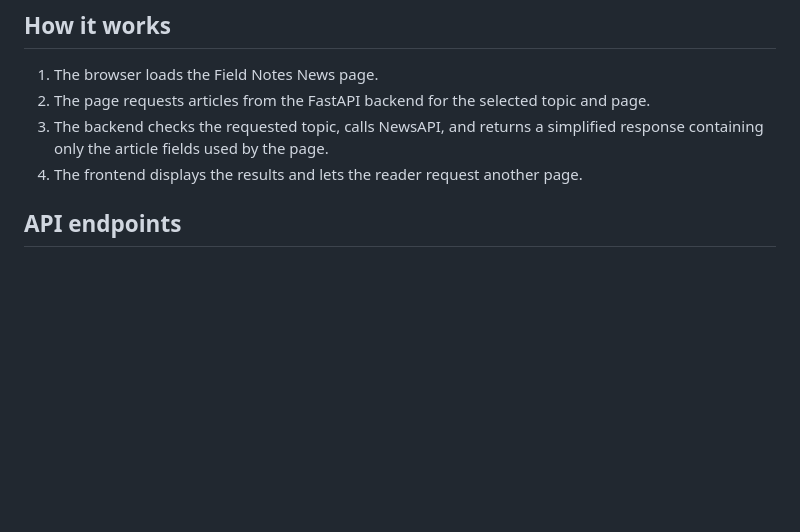
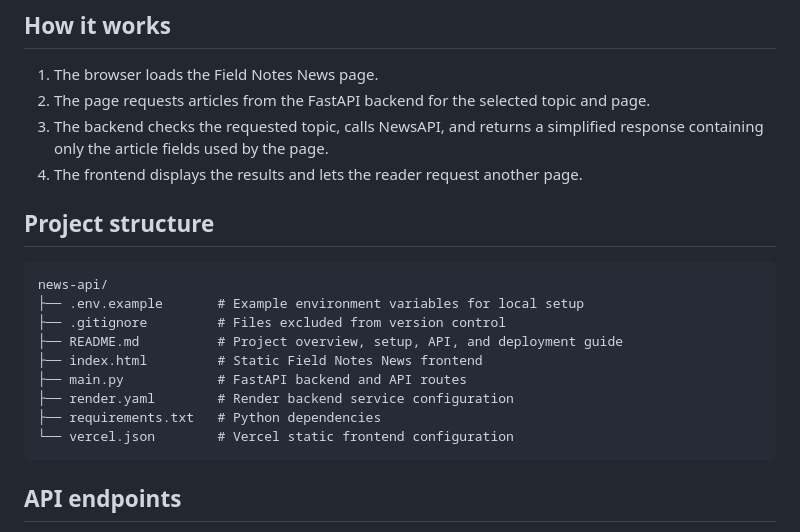
Before and after one commit to branhamsimiyu8289/news-api, a Markdown page: README.md, the part around the change. Drawn GitHub-style; blank space fills up the shorter version.

Commit message:
docs: add project structure to README

````diff
--- a/README.md
+++ b/README.md
@@ -32,6 +32,20 @@ it does not store articles or provide user accounts.
 3. The backend checks the requested topic, calls NewsAPI, and returns a
    simplified response containing only the article fields used by the page.
 4. The frontend displays the results and lets the reader request another page.
+
+## Project structure
+
+```text
+news-api/
+├── .env.example       # Example environment variables for local setup
+├── .gitignore         # Files excluded from version control
+├── README.md          # Project overview, setup, API, and deployment guide
+├── index.html         # Static Field Notes News frontend
+├── main.py            # FastAPI backend and API routes
+├── render.yaml        # Render backend service configuration
+├── requirements.txt   # Python dependencies
+└── vercel.json        # Vercel static frontend configuration
+```
 
 ## API endpoints
 
````
